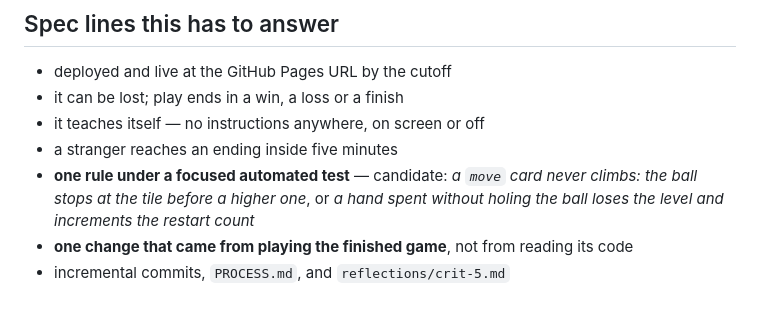
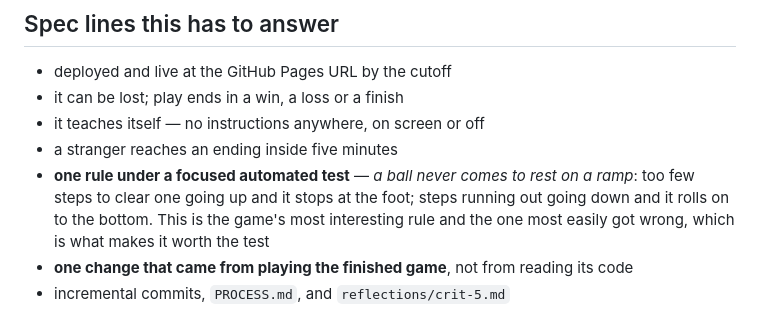
Before and after one commit to comp4020-agentic-coding-studio/comp4020-crit5-mattxreynolds, a Markdown page: PLAN.md, the part around one of its changes. Rendered like a GitHub page.

```diff
--- a/PLAN.md
+++ b/PLAN.md
@@ -203,10 +284,11 @@ climbs → ramps → jump → sand → water if time allows.
 - it can be lost; play ends in a win, a loss or a finish
 - it teaches itself — no instructions anywhere, on screen or off
 - a stranger reaches an ending inside five minutes
-- **one rule under a focused automated test** — candidate: *a `move` card
-  never climbs: the ball stops at the tile before a higher one*, or *a hand
-  spent without holing the ball loses the level and increments the restart
-  count*
+- **one rule under a focused automated test** — *a ball never comes to rest on
+  a ramp*: too few steps to clear one going up and it stops at the foot; steps
+  running out going down and it rolls on to the bottom. This is the game's most
+  interesting rule and the one most easily got wrong, which is what makes it
+  worth the test
 - **one change that came from playing the finished game**, not from reading its
   code
 - incremental commits, `PROCESS.md`, and `reflections/crit-5.md`
```
Also changed, not shown: other parts of PLAN.md (+92 -11 lines), TASKS.md (added, +245 -0 lines).
